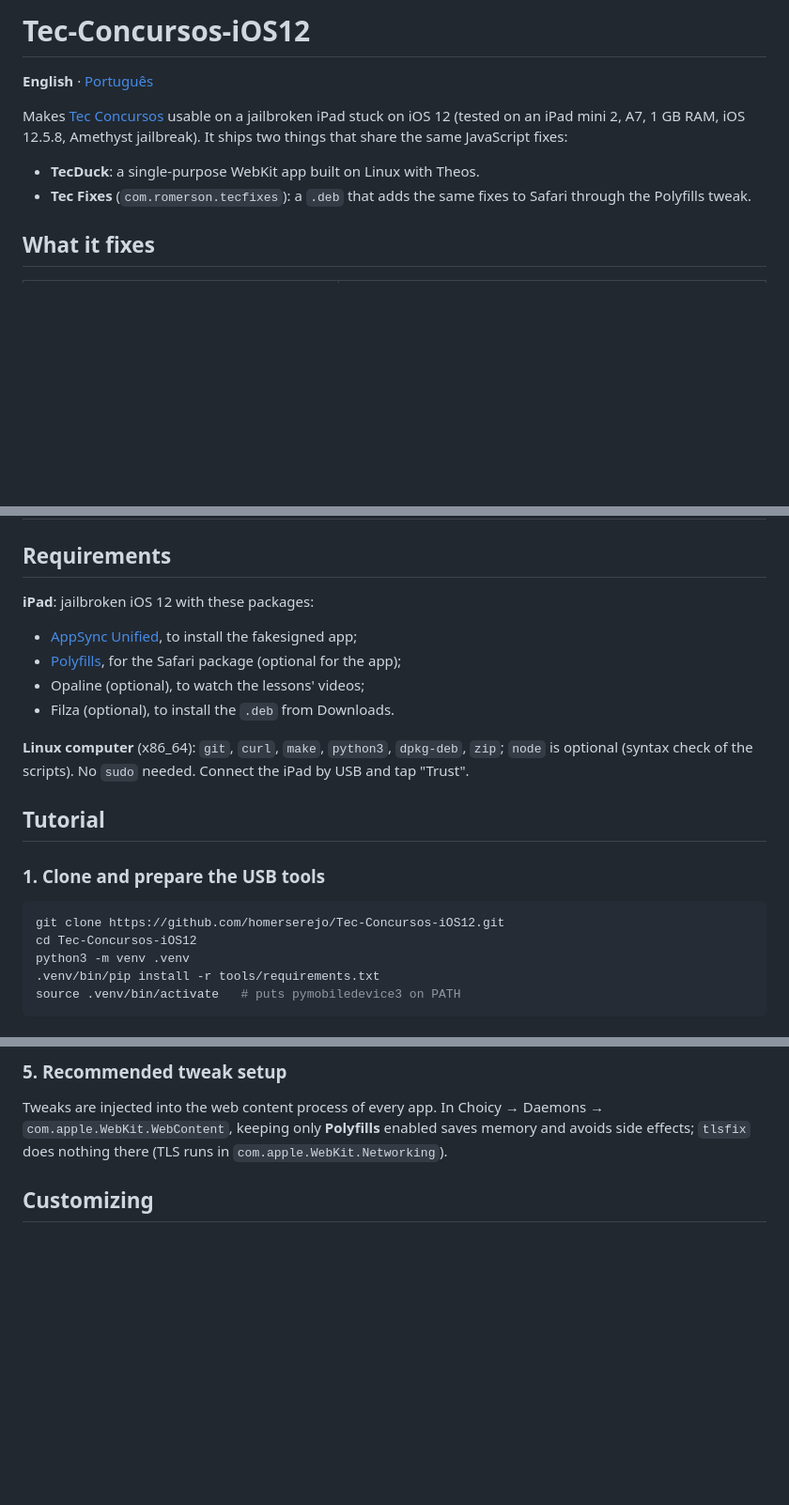
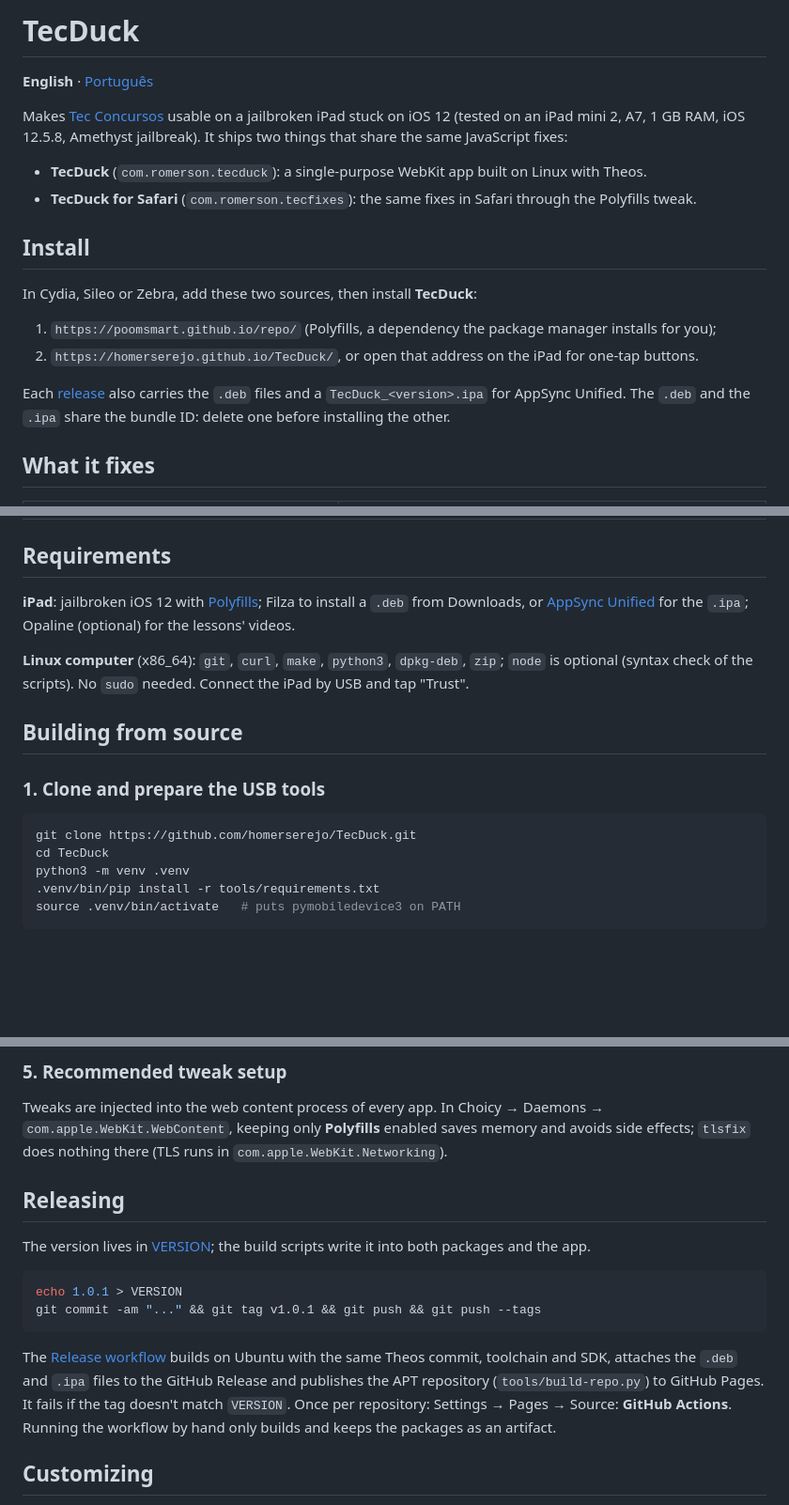
Before and after one commit to homerserejo/Tec-Concursos-iOS12, a Markdown page: README.md, 3 parts joined by grey strips. Shown at 94% size. Drawn GitHub-style; blank space fills up the shorter version.

````diff
--- a/README.md
+++ b/README.md
@@ -1,4 +1,4 @@
-# Tec-Concursos-iOS12
+# TecDuck
 
 **English** · [Português](README.pt-BR.md)
 
@@ -6,9 +6,20 @@ Makes [Tec Concursos](https://www.tecconcursos.com.br) usable on a jailbroken iP
 (tested on an iPad mini 2, A7, 1 GB RAM, iOS 12.5.8, Amethyst jailbreak). It ships two things that
 share the same JavaScript fixes:
 
-- **TecDuck**: a single-purpose WebKit app built on Linux with Theos.
-- **Tec Fixes** (`com.romerson.tecfixes`): a `.deb` that adds the same fixes to Safari through the
-  Polyfills tweak.
+- **TecDuck** (`com.romerson.tecduck`): a single-purpose WebKit app built on Linux with Theos.
+- **TecDuck for Safari** (`com.romerson.tecfixes`): the same fixes in Safari through the Polyfills
+  tweak.
+
+## Install
+
+In Cydia, Sileo or Zebra, add these two sources, then install **TecDuck**:
+
+1. `https://poomsmart.github.io/repo/` (Polyfills, a dependency the package manager installs for you);
+2. `https://homerserejo.github.io/TecDuck/`, or open that address on the iPad for one-tap buttons.
+
+Each [release](https://github.com/homerserejo/TecDuck/releases) also carries the `.deb` files and a
+`TecDuck_<version>.ipa` for AppSync Unified. The `.deb` and the `.ipa` share the bundle ID: delete
+one before installing the other.
 
 ## What it fixes
 
@@ -24,23 +35,20 @@ share the same JavaScript fixes:
 
 ## Requirements
 
-**iPad**: jailbroken iOS 12 with these packages:
-
-- [AppSync Unified](https://github.com/akemin-dayo/AppSync), to install the fakesigned app;
-- [Polyfills](https://poomsmart.github.io/repo/depictions/polyfills.html), for the Safari package (optional for the app);
-- Opaline (optional), to watch the lessons' videos;
-- Filza (optional), to install the `.deb` from Downloads.
+**iPad**: jailbroken iOS 12 with [Polyfills](https://poomsmart.github.io/repo/depictions/polyfills.html);
+Filza to install a `.deb` from Downloads, or [AppSync Unified](https://github.com/akemin-dayo/AppSync)
+for the `.ipa`; Opaline (optional) for the lessons' videos.
 
 **Linux computer** (x86_64): `git`, `curl`, `make`, `python3`, `dpkg-deb`, `zip`; `node` is optional
 (syntax check of the scripts). No `sudo` needed. Connect the iPad by USB and tap "Trust".
 
-## Tutorial
+## Building from source
 
 ### 1. Clone and prepare the USB tools
 
 ```bash
-git clone https://github.com/homerserejo/Tec-Concursos-iOS12.git
-cd Tec-Concursos-iOS12
+git clone https://github.com/homerserejo/TecDuck.git
+cd TecDuck
 python3 -m venv .venv
 .venv/bin/pip install -r tools/requirements.txt
 source .venv/bin/activate   # puts pymobiledevice3 on PATH
@@ -83,6 +93,21 @@ On the iPad, open the `.deb` in Filza and install it. Safari is closed so the sc
 Tweaks are injected into the web content process of every app. In Choicy → Daemons →
 `com.apple.WebKit.WebContent`, keeping only **Polyfills** enabled saves memory and avoids side
 effects; `tlsfix` does nothing there (TLS runs in `com.apple.WebKit.Networking`).
+
+## Releasing
+
+The version lives in [VERSION](VERSION); the build scripts write it into both packages and the app.
+
+```bash
+echo 1.0.1 > VERSION
+git commit -am "..." && git tag v1.0.1 && git push && git push --tags
+```
+
+The [Release workflow](.github/workflows/release.yml) builds on Ubuntu with the same Theos commit,
+toolchain and SDK, attaches the `.deb` and `.ipa` files to the GitHub Release and publishes the APT
+repository (`tools/build-repo.py`) to GitHub Pages. It fails if the tag doesn't match `VERSION`.
+Once per repository: Settings → Pages → Source: **GitHub Actions**. Running the workflow by hand
+only builds and keeps the packages as an artifact.
 
 ## Customizing
 
````
Also changed, not shown: other parts of README.md (+4 -2 lines), README.pt-BR.md (+40 -15 lines), docs/PLANO.md (+25 -5 lines).
